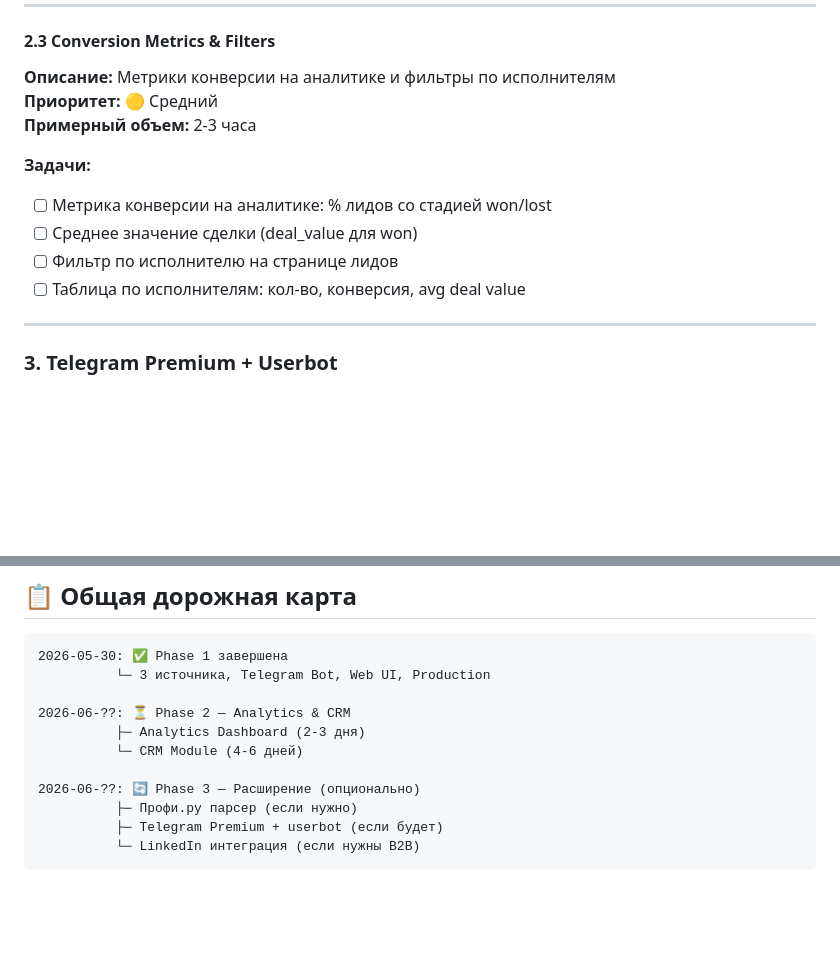
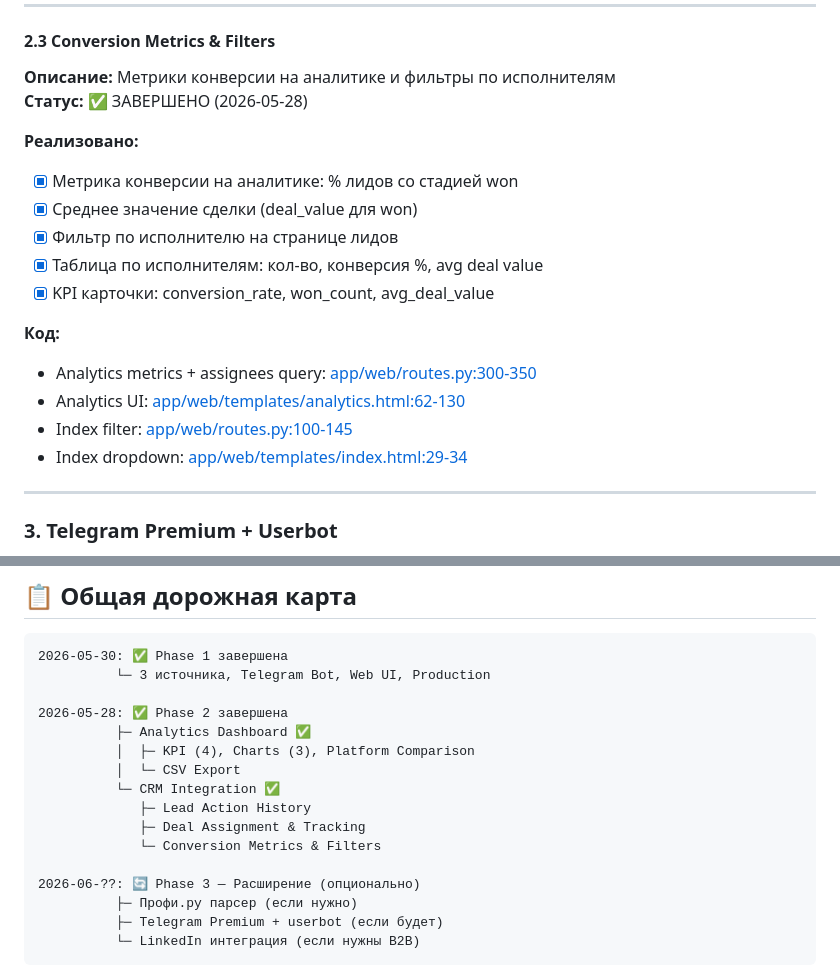
Before and after one commit to badeev777-svg/my-first-projekt, a Markdown page: lead-parser/PLAN.md, 2 parts joined by grey strips. Rendered like a GitHub page; blank space fills up the shorter version.

Commit message:
Update PLAN.md: Phase 2 complete

```diff
--- a/lead-parser/PLAN.md
+++ b/lead-parser/PLAN.md
@@ -75,14 +75,20 @@
 
 #### 2.3 Conversion Metrics & Filters
 **Описание:** Метрики конверсии на аналитике и фильтры по исполнителям
-**Приоритет:** 🟡 Средний
-**Примерный объем:** 2-3 часа
+**Статус:** ✅ ЗАВЕРШЕНО (2026-05-28)
 
-**Задачи:**
-- [ ] Метрика конверсии на аналитике: % лидов со стадией won/lost
-- [ ] Среднее значение сделки (deal_value для won)
-- [ ] Фильтр по исполнителю на странице лидов
-- [ ] Таблица по исполнителям: кол-во, конверсия, avg deal value
+**Реализовано:**
+- [x] Метрика конверсии на аналитике: % лидов со стадией won
+- [x] Среднее значение сделки (deal_value для won)
+- [x] Фильтр по исполнителю на странице лидов
+- [x] Таблица по исполнителям: кол-во, конверсия %, avg deal value
+- [x] KPI карточки: conversion_rate, won_count, avg_deal_value
+
+**Код:**
+- Analytics metrics + assignees query: [app/web/routes.py:300-350](app/web/routes.py)
+- Analytics UI: [app/web/templates/analytics.html:62-130](app/web/templates/analytics.html)
+- Index filter: [app/web/routes.py:100-145](app/web/routes.py)
+- Index dropdown: [app/web/templates/index.html:29-34](app/web/templates/index.html)
 
 ---
 
@@ -120,9 +126,14 @@
 2026-05-30: ✅ Phase 1 завершена
           └─ 3 источника, Telegram Bot, Web UI, Production
 
-2026-06-??: ⏳ Phase 2 — Analytics & CRM
-          ├─ Analytics Dashboard (2-3 дня)
-          └─ CRM Module (4-6 дней)
+2026-05-28: ✅ Phase 2 завершена
+          ├─ Analytics Dashboard ✅
+          │  ├─ KPI (4), Charts (3), Platform Comparison
+          │  └─ CSV Export
+          └─ CRM Integration ✅
+             ├─ Lead Action History
+             ├─ Deal Assignment & Tracking
+             └─ Conversion Metrics & Filters
 
 2026-06-??: 🔄 Phase 3 — Расширение (опционально)
           ├─ Профи.ру парсер (если нужно)
```
